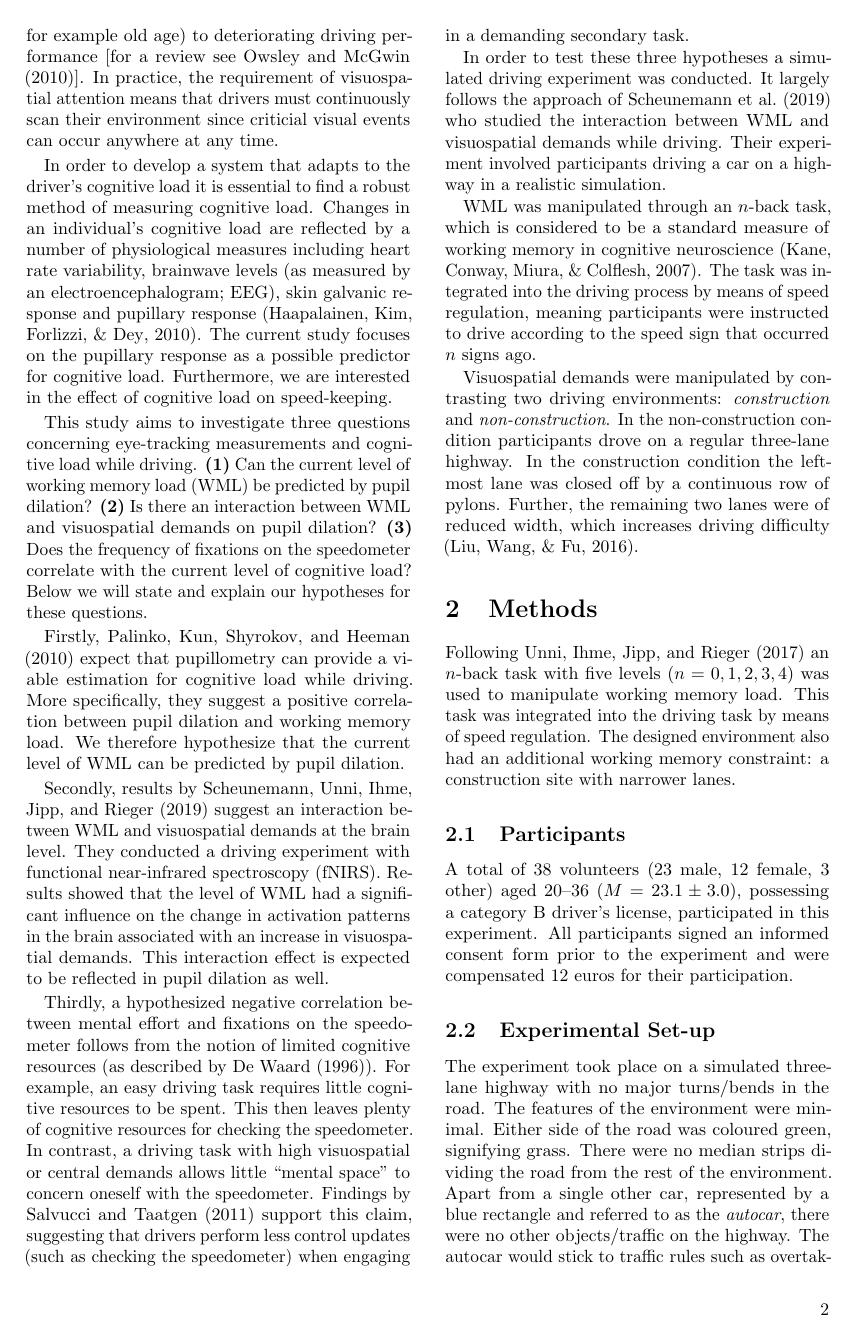
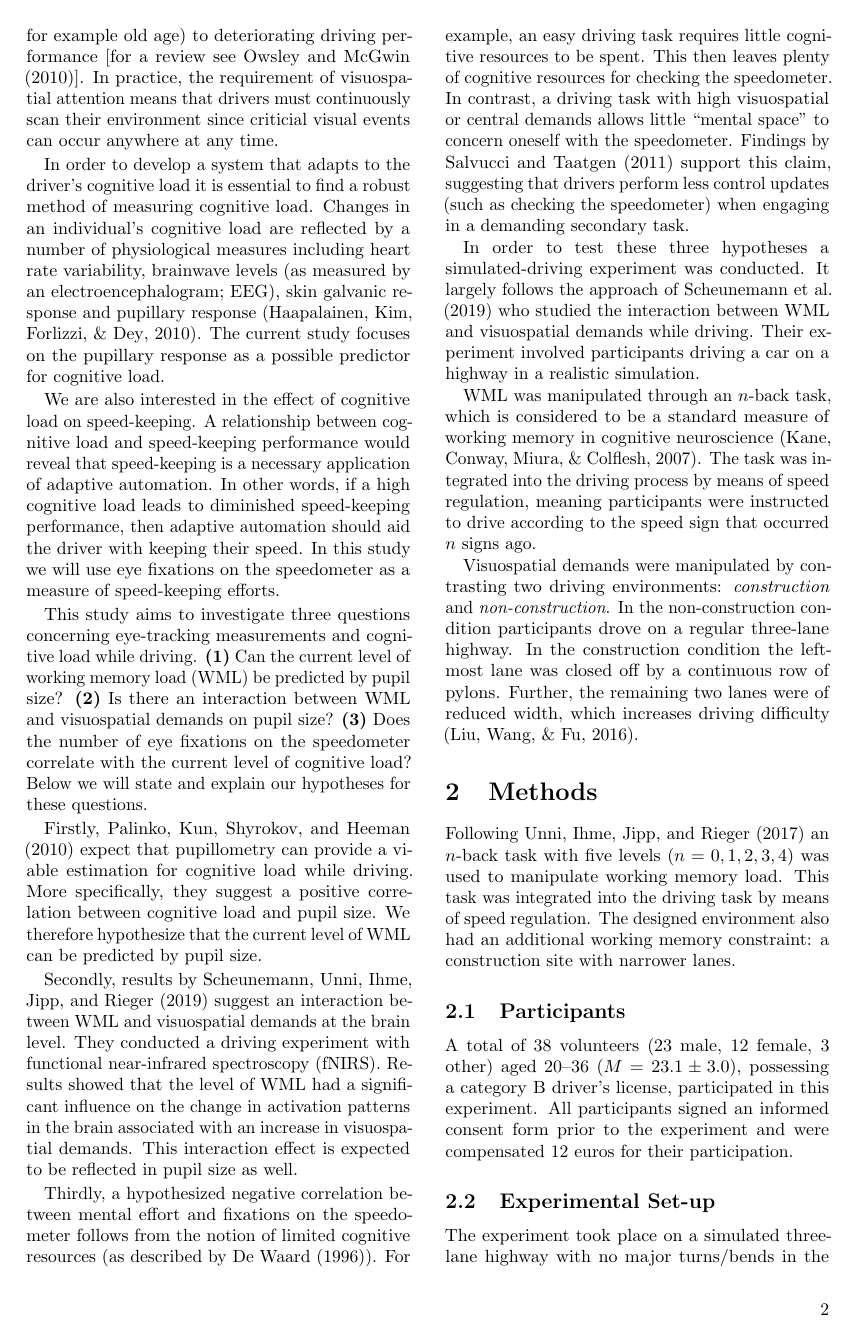
Before and after one commit to gilleslijnzaad/bp-report, a LaTeX paper (report.tex, which reads 1_introduction.tex): page 2 of 7. Compiled offline with pdfLaTeX.

Commit message:
Pupil dilation > size, wrote about speed-keeping efforts

```diff
--- a/1_introduction.tex
+++ b/1_introduction.tex
@@ -45,24 +45,28 @@ In practice, the requirement of visuospatial attention means that drivers must c
 In order to develop a system that adapts to the driver's cognitive load it is essential to find a robust method of measuring cognitive load.
 Changes in an individual's cognitive load are reflected by a number of physiological measures including heart rate variability, brainwave levels (as measured by an electroencephalogram; EEG), skin galvanic response and pupillary response \citep{Haapalainen2010}.
 The current study focuses on the pupillary response as a possible predictor for cognitive load.
-Furthermore, we are interested in the effect of cognitive load on speed-keeping.
+
+We are also interested in the effect of cognitive load on speed-keeping.
+A relationship between cognitive load and speed-keeping performance would reveal that speed-keeping is a necessary application of adaptive automation.
+In other words, if a high cognitive load leads to diminished speed-keeping performance, then adaptive automation should aid the driver with keeping their speed.
+In this study we will use eye fixations on the speedometer as a measure of speed-keeping efforts.
 
 % ----- RESEARCH QUESTIONS -----
 This study aims to investigate three questions concerning eye-tracking measurements and cognitive load while driving.
-\textbf{(1)} Can the current level of working memory load (WML) be predicted by pupil dilation?
-\textbf{(2)} Is there an interaction between WML and visuospatial demands on pupil dilation?
-\textbf{(3)} Does the frequency of fixations on the speedometer correlate with the current level of cognitive load?
+\textbf{(1)} Can the current level of working memory load (WML) be predicted by pupil size?
+\textbf{(2)} Is there an interaction between WML and visuospatial demands on pupil size?
+\textbf{(3)} Does the number of eye fixations on the speedometer correlate with the current level of cognitive load?
 Below we will state and explain our hypotheses for these questions.
 
 % ----- HYPOTHESES -----
 Firstly, \citet{Palinko2010} expect that pupillometry can provide a viable estimation for cognitive load while driving.
-More specifically, they suggest a positive correlation between pupil dilation and working memory load.
-We therefore hypothesize that the current level of WML can be predicted by pupil dilation.
+More specifically, they suggest a positive correlation between cognitive load and pupil size.
+We therefore hypothesize that the current level of WML can be predicted by pupil size.
 
 Secondly, results by \citet{Scheunemann2019} suggest an interaction between WML and visuospatial demands at the brain level.
 They conducted a driving experiment with functional near-infrared spectroscopy (fNIRS).
 Results showed that the level of WML had a significant influence on the change in activation patterns in the brain associated with an increase in visuospatial demands.
-This interaction effect is expected to be reflected in pupil dilation as well.
+This interaction effect is expected to be reflected in pupil size as well.
 
 Thirdly, a hypothesized negative correlation between mental effort and fixations on the speedometer follows from the notion of limited cognitive resources (as described by \citet{DeWaard1996}).
 For example, an easy driving task requires little cognitive resources to be spent.
```
Also changed, not shown: 1_introduction.tex (2 more changed lines).
